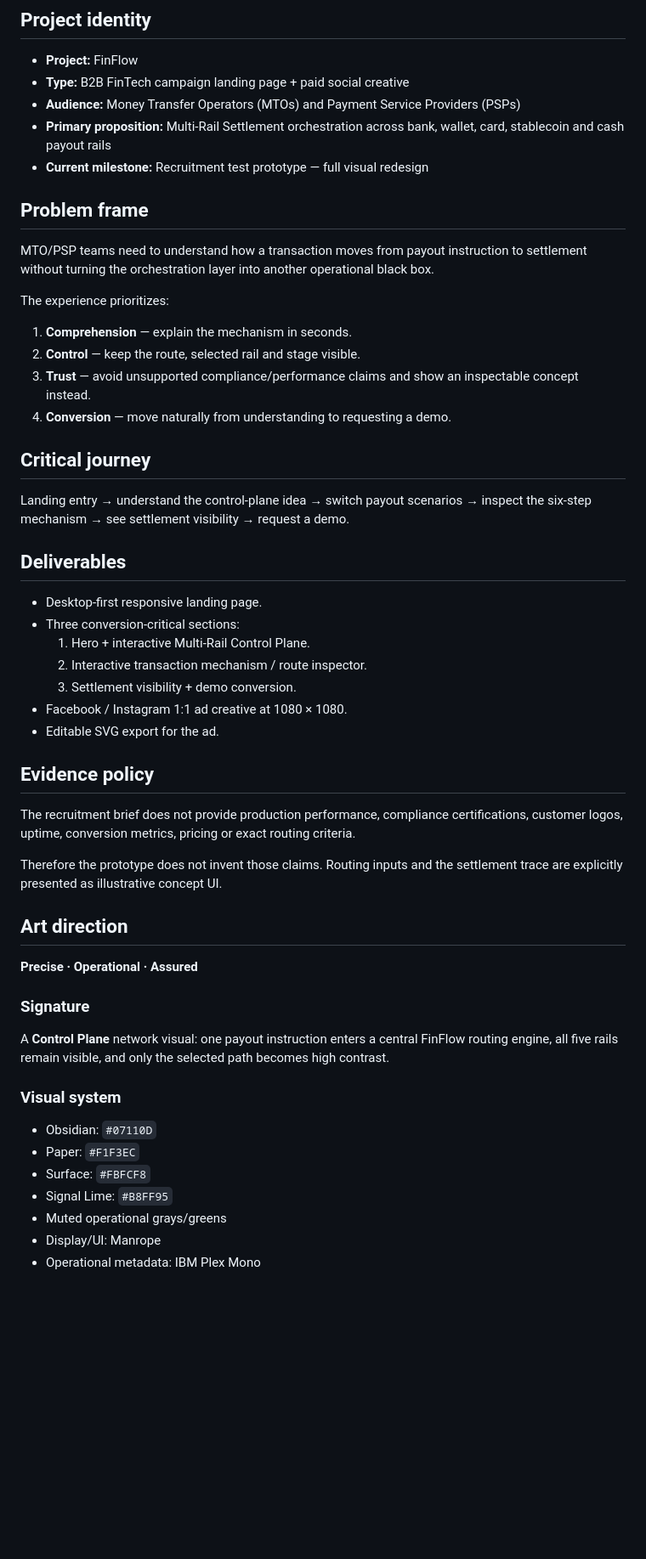
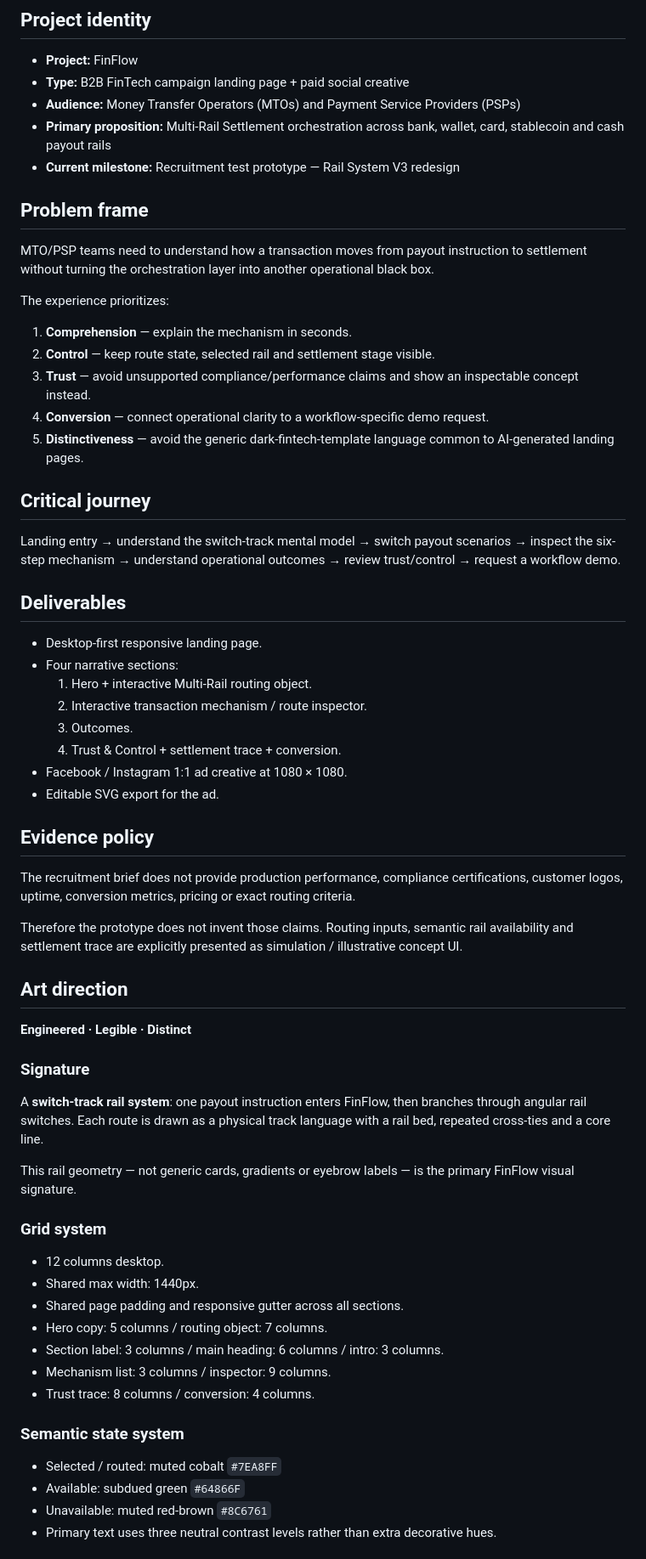
Before and after one commit to Ngh1aa/The_Timeless_Gallery, a Markdown page: PROJECT-CONTEXT.md, the part around one of its changes. Shown at 85% size. Drawn GitHub-style; blank space fills up the shorter version.

Commit message:
docs: align project context with rail-system V3

```diff
--- a/PROJECT-CONTEXT.md
+++ b/PROJECT-CONTEXT.md
@@ -5,45 +5,56 @@
 - **Type:** B2B FinTech campaign landing page + paid social creative
 - **Audience:** Money Transfer Operators (MTOs) and Payment Service Providers (PSPs)
 - **Primary proposition:** Multi-Rail Settlement orchestration across bank, wallet, card, stablecoin and cash payout rails
-- **Current milestone:** Recruitment test prototype — full visual redesign
+- **Current milestone:** Recruitment test prototype — Rail System V3 redesign
 
 ## Problem frame
 MTO/PSP teams need to understand how a transaction moves from payout instruction to settlement without turning the orchestration layer into another operational black box.
 
 The experience prioritizes:
 1. **Comprehension** — explain the mechanism in seconds.
-2. **Control** — keep the route, selected rail and stage visible.
+2. **Control** — keep route state, selected rail and settlement stage visible.
 3. **Trust** — avoid unsupported compliance/performance claims and show an inspectable concept instead.
-4. **Conversion** — move naturally from understanding to requesting a demo.
+4. **Conversion** — connect operational clarity to a workflow-specific demo request.
+5. **Distinctiveness** — avoid the generic dark-fintech-template language common to AI-generated landing pages.
 
 ## Critical journey
-Landing entry → understand the control-plane idea → switch payout scenarios → inspect the six-step mechanism → see settlement visibility → request a demo.
+Landing entry → understand the switch-track mental model → switch payout scenarios → inspect the six-step mechanism → understand operational outcomes → review trust/control → request a workflow demo.
 
 ## Deliverables
 - Desktop-first responsive landing page.
-- Three conversion-critical sections:
-  1. Hero + interactive Multi-Rail Control Plane.
+- Four narrative sections:
+  1. Hero + interactive Multi-Rail routing object.
   2. Interactive transaction mechanism / route inspector.
-  3. Settlement visibility + demo conversion.
+  3. Outcomes.
+  4. Trust & Control + settlement trace + conversion.
 - Facebook / Instagram 1:1 ad creative at 1080 × 1080.
 - Editable SVG export for the ad.
 
 ## Evidence policy
 The recruitment brief does not provide production performance, compliance certifications, customer logos, uptime, conversion metrics, pricing or exact routing criteria.
 
-Therefore the prototype does not invent those claims. Routing inputs and the settlement trace are explicitly presented as illustrative concept UI.
+Therefore the prototype does not invent those claims. Routing inputs, semantic rail availability and settlement trace are explicitly presented as simulation / illustrative concept UI.
 
 ## Art direction
-**Precise · Operational · Assured**
+**Engineered · Legible · Distinct**
 
 ### Signature
-A **Control Plane** network visual: one payout instruction enters a central FinFlow routing engine, all five rails remain visible, and only the selected path becomes high contrast.
+A **switch-track rail system**: one payout instruction enters FinFlow, then branches through angular rail switches. Each route is drawn as a physical track language with a rail bed, repeated cross-ties and a core line.
 
-### Visual system
-- Obsidian: `#07110D`
-- Paper: `#F1F3EC`
-- Surface: `#FBFCF8`
-- Signal Lime: `#B8FF95`
-- Muted operational grays/greens
-- Display/UI: Manrope
-- Operational metadata: IBM Plex Mono
+This rail geometry — not generic cards, gradients or eyebrow labels — is the primary FinFlow visual signature.
+
+### Grid system
+- 12 columns desktop.
+- Shared max width: 1440px.
+- Shared page padding and responsive gutter across all sections.
+- Hero copy: 5 columns / routing object: 7 columns.
+- Section label: 3 columns / main heading: 6 columns / intro: 3 columns.
+- Mechanism list: 3 columns / inspector: 9 columns.
+- Trust trace: 8 columns / conversion: 4 columns.
+
+### Semantic state system
+- Selected / routed: muted cobalt `#7EA8FF`
+- Available: subdued green `#64866F`
+- Unavailable: muted red-brown `#8C6761`
+- Primary text uses three neutral contrast levels rather than extra decorative hues.
+
```
Also changed, not shown: other parts of PROJECT-CONTEXT.md (+33 -12 lines).
